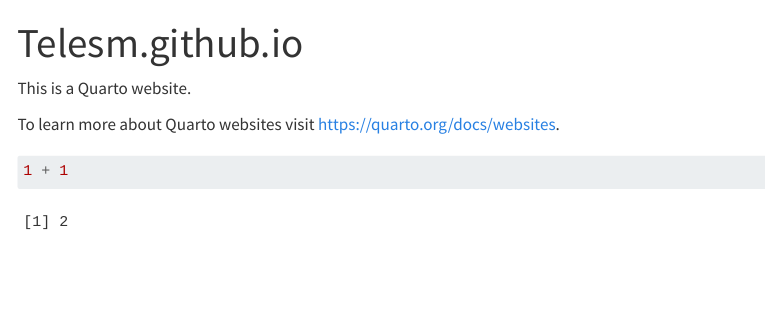
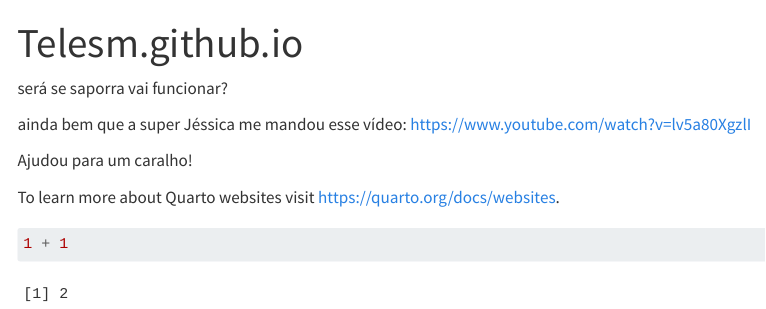
Before and after one commit to Telesm/Telesm.github.io, a Quarto document (index.qmd): the page in a window 1100 px wide, from its top. Rendered offline with R 4.5, knitr and Pandoc in place of Quarto, with nearby package versions; menus at the side of the page are left out.

Commit message:
second commit

```diff
--- a/index.qmd
+++ b/index.qmd
@@ -2,7 +2,11 @@
 title: "Telesm.github.io"
 ---
 
-This is a Quarto website.
+será se saporra vai funcionar?
+
+ainda bem que a super Jéssica me mandou esse vídeo: https://www.youtube.com/watch?v=lv5a80XgzlI
+
+Ajudou para um caralho!
 
 To learn more about Quarto websites visit <https://quarto.org/docs/websites>.
 
```
Also changed, not shown: 21 other files.
